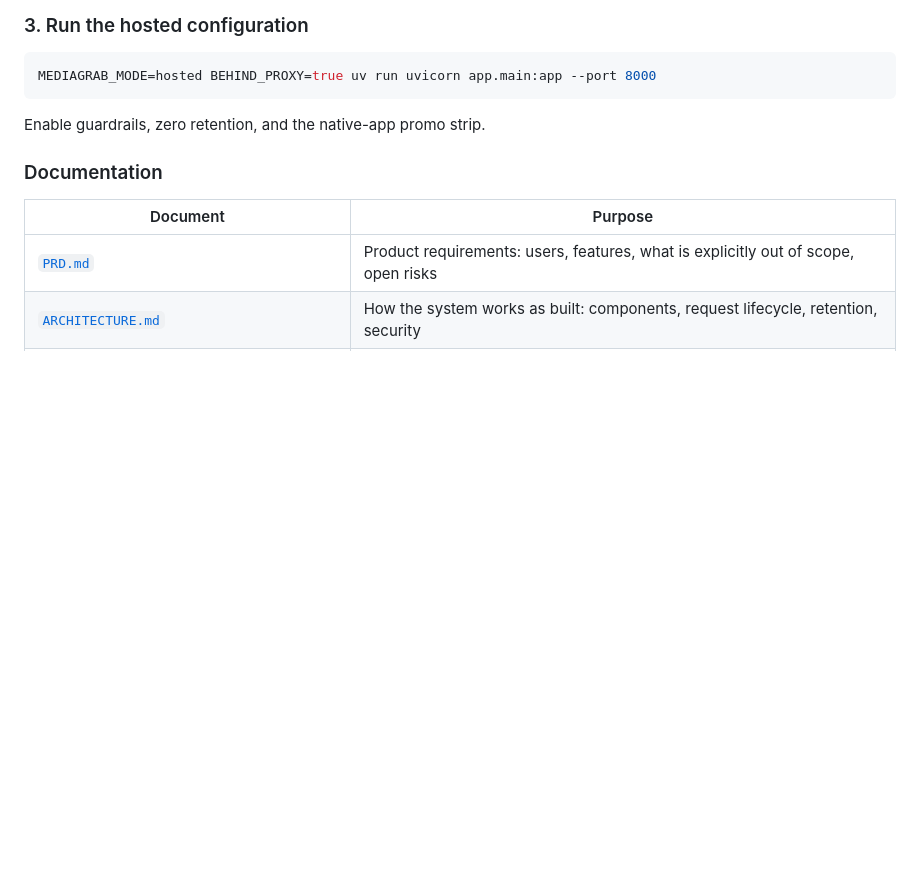
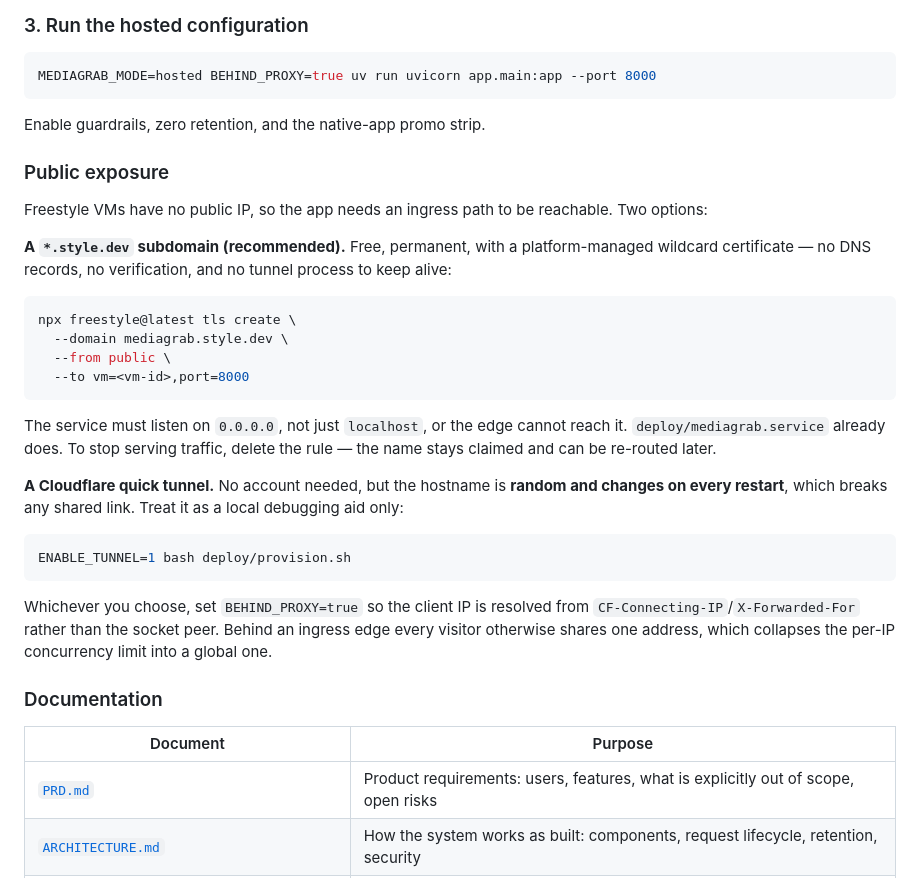
Before and after one commit to ZenDevvv/MediaGrab, a Markdown page: README.md, the part around the change. Drawn GitHub-style; blank space fills up the shorter version.

Commit message:
docs: publish the hosted instance on a permanent free domain
Freestyle VMs have no public IP, so the app needs an ingress path. Rather
than the Cloudflare quick tunnel -- whose hostname is random and changes on
every restart, breaking any shared link -- use a free *.style.dev subdomain.
Freestyle provides one with a platform-managed wildcard certificate, no DNS
records and no verification, and no tunnel process to keep alive.

Deploying behind an ingress edge also means every visitor shares the edge's
socket address, so client-IP resolution has to come from the forwarded
headers. /etc/mediagrab.env carried BEHIND_PROXY=false, contradicting the
README, and only worked by accident because uvicorn rewrites request.client
from X-Forwarded-For. Set it to true in the provisioner default and on the
running instance, and measure the result: the per-IP limit of 3 still holds
with six concurrent distinct addresses.

Documents both exposure paths and the bind requirement that goes with them.

Co-Authored-By: Claude Opus 4.8 (1M context) <noreply@anthropic.com>

````diff
--- a/README.md
+++ b/README.md
@@ -104,6 +104,39 @@ MEDIAGRAB_MODE=hosted BEHIND_PROXY=true uv run uvicorn app.main:app --port 8000
 ```
 
 Enable guardrails, zero retention, and the native-app promo strip.
+
+### Public exposure
+
+Freestyle VMs have no public IP, so the app needs an ingress path to be
+reachable. Two options:
+
+**A `*.style.dev` subdomain (recommended).** Free, permanent, with a
+platform-managed wildcard certificate — no DNS records, no verification, and
+no tunnel process to keep alive:
+
+```bash
+npx freestyle@latest tls create \
+  --domain mediagrab.style.dev \
+  --from public \
+  --to vm=<vm-id>,port=8000
+```
+
+The service must listen on `0.0.0.0`, not just `localhost`, or the edge cannot
+reach it. `deploy/mediagrab.service` already does. To stop serving traffic,
+delete the rule — the name stays claimed and can be re-routed later.
+
+**A Cloudflare quick tunnel.** No account needed, but the hostname is **random
+and changes on every restart**, which breaks any shared link. Treat it as a
+local debugging aid only:
+
+```bash
+ENABLE_TUNNEL=1 bash deploy/provision.sh
+```
+
+Whichever you choose, set `BEHIND_PROXY=true` so the client IP is resolved from
+`CF-Connecting-IP`/`X-Forwarded-For` rather than the socket peer. Behind an
+ingress edge every visitor otherwise shares one address, which collapses the
+per-IP concurrency limit into a global one.
 
 ### Documentation
 
````
